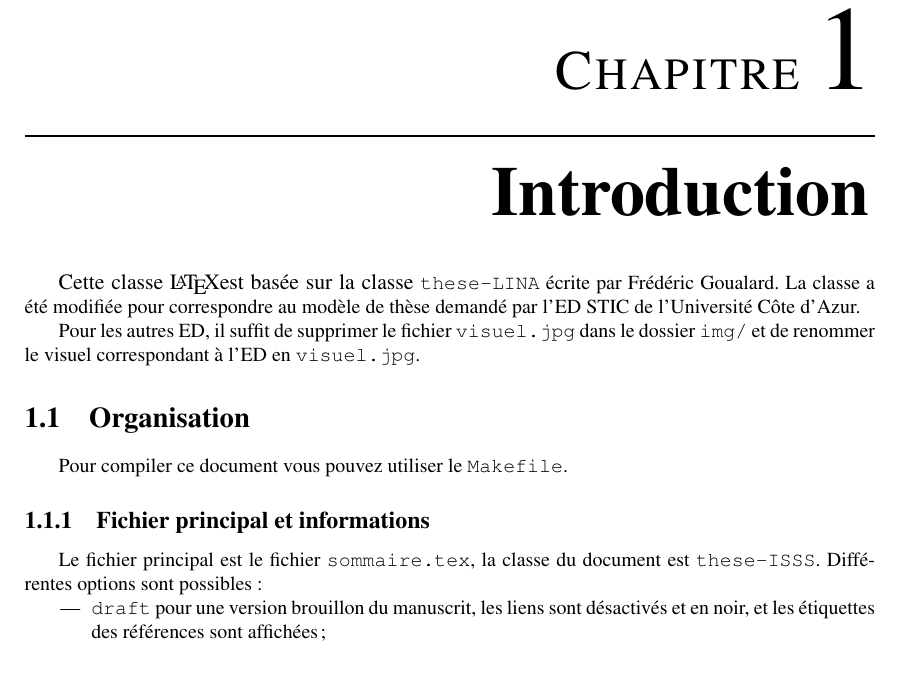
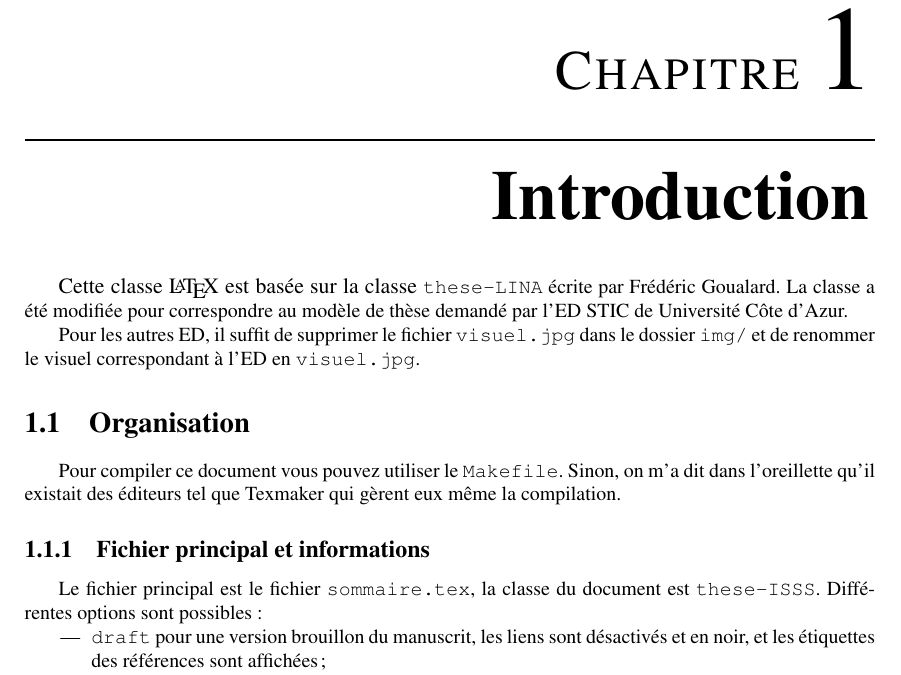
Before and after one commit to mpelleau/these-I3S, a LaTeX document (sommaire.tex, which reads introduction/introduction.tex): part of page 13 of 56, cut so that both start at the same text. Compiled offline with pdfLaTeX; a LaTeX package or settings file that is missing is left out.

Commit message:
✏️ Fix typo again and add reference to Texmaker.

```diff
--- a/introduction/introduction.tex
+++ b/introduction/introduction.tex
@@ -2,13 +2,13 @@
 
 \chapter{Introduction}
 
-Cette classe \LaTeX est basée sur la classe \mytt{these-LINA} écrite par Frédéric Goualard. La classe a été modifiée pour correspondre au modèle de thèse demandé par l'ED STIC de l'Université Côte d'Azur.
+Cette classe \LaTeX\ est basée sur la classe \mytt{these-LINA} écrite par Frédéric Goualard. La classe a été modifiée pour correspondre au modèle de thèse demandé par l'ED STIC de Université Côte d'Azur.
 
 Pour les autres ED, il suffit de supprimer le fichier \mytt{visuel.jpg} dans le dossier \mytt{img/} et de renommer le visuel correspondant à l'ED en \mytt{visuel.jpg}.
 
 \section{Organisation}
 
-  Pour compiler ce document vous pouvez utiliser le \mytt{Makefile}.
+  Pour compiler ce document vous pouvez utiliser le \mytt{Makefile}. Sinon, on m'a dit dans l'oreillette qu'il existait des éditeurs tel que Texmaker qui gèrent eux même la compilation.
 
   \subsection{Fichier principal et informations}
   Le fichier principal est le fichier \mytt{sommaire.tex}, la classe du document est \mytt{these-ISSS}.
```
